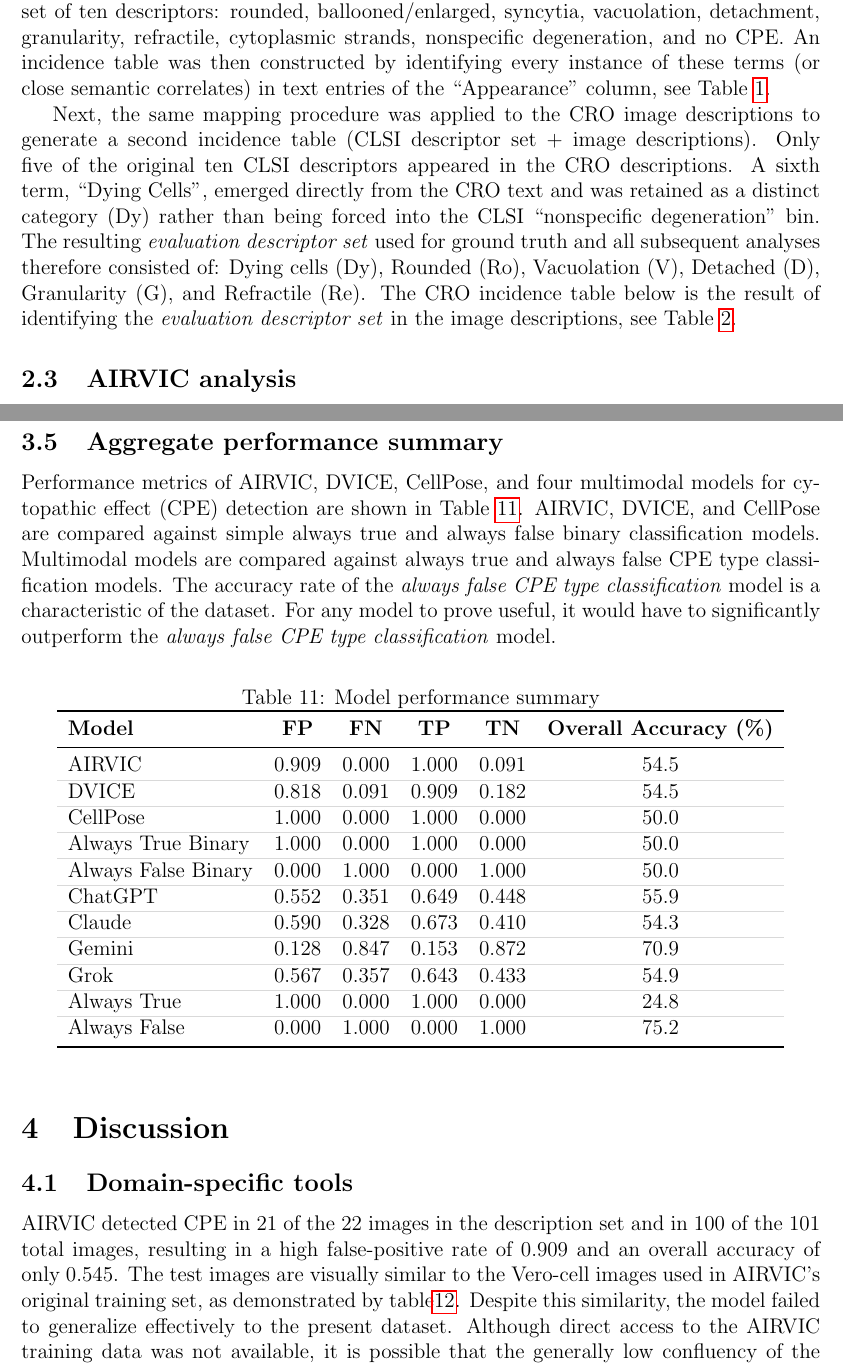
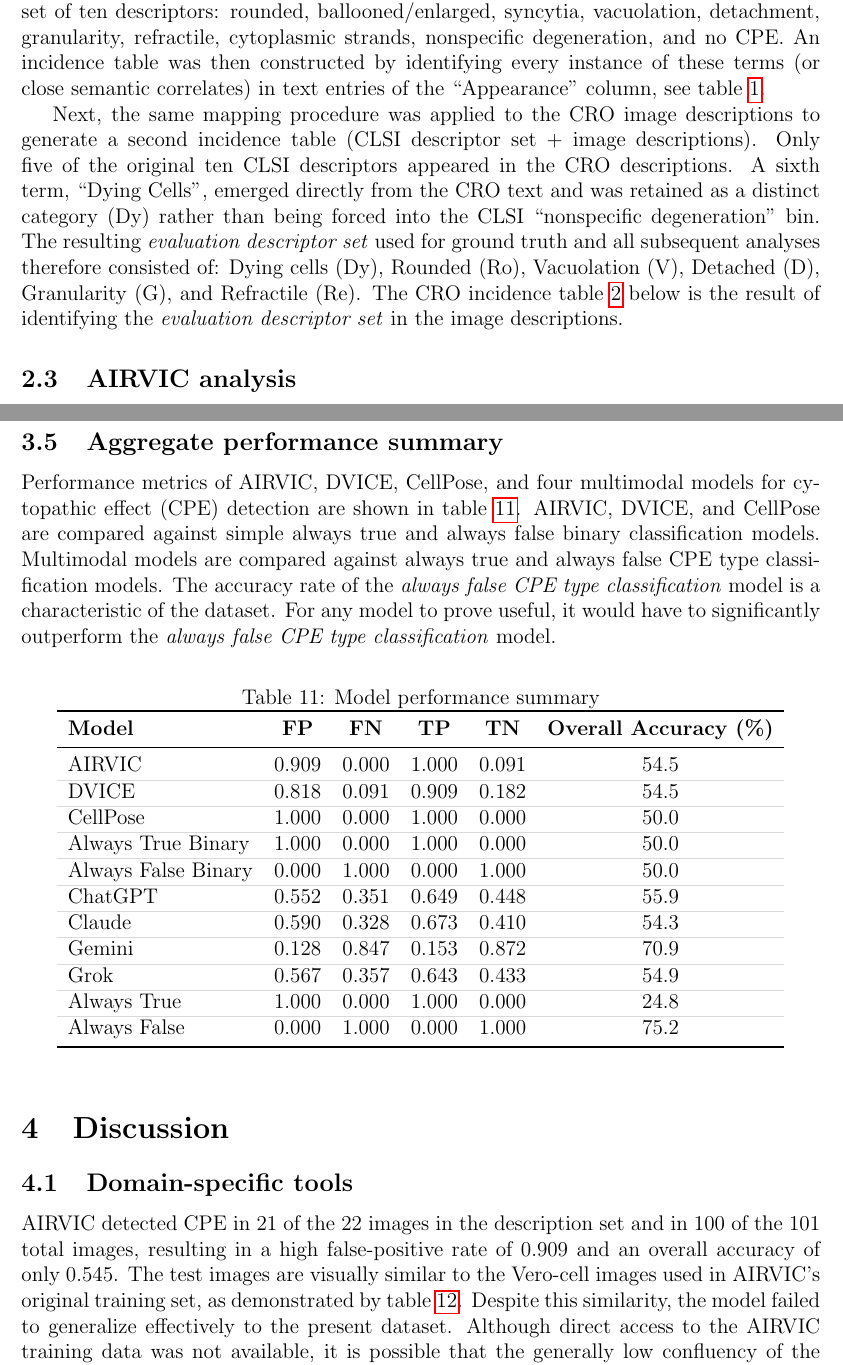
Before and after one commit to albert-mathews/VeroCellCultureImageProcessing, a LaTeX paper (paper/main.tex): two parts of pages 2 and 11 of 16, joined at a grey line, cut so that both start at the same text. Compiled offline with pdfLaTeX.

Commit message:
consistent ref to tables

```diff
--- a/paper/main.tex
+++ b/paper/main.tex
@@ -43,11 +43,11 @@ All code is available in the GitHub repository.
 The study utilized the publicly available Vero Cell Culture Image Dataset \cite{mathews2025}. This dataset consists of images acquired in two distinct stages: a preparation (PREP) stage comprising a single path in which cells were thawed and passaged until normal growth rates were achieved, followed by an experimental (EXP) stage. The present study focuses exclusively on the 101 images from the EXP stage. These images were obtained from two experimental paths (Path 1 maintained at 10\% FBS and Path 2 reduced to 2\% FBS) initiated at passage 4. The contract research organization (CRO) was instructed to provide descriptive captions for any image that would benefit from accompanying text; no specific directive was given to search for, classify, or quantify cytopathic effects (CPE). Consequently, only 22 of the 101 EXP-stage images contain CRO descriptions (hereafter referred to as the ``description set''), while the remaining 83 do not. Accuracy analyses were performed exclusively on the \textit{description set}.
 
 \subsection{Standard CPE descriptors}
-Characteristic CPE descriptors were extracted from Table 7 of the CLSI M41 Guideline \cite{clsi} through an iterative review process. First, the full table was examined to identify a set of ten descriptors: rounded, ballooned/enlarged, syncytia, vacuolation, detachment, granularity, refractile, cytoplasmic strands, nonspecific degeneration, and no CPE. An incidence table was then constructed by identifying every instance of these terms (or close semantic correlates) in text entries of the ``Appearance'' column, see Table \ref{tab:clsi-m41-cpe}.
+Characteristic CPE descriptors were extracted from Table 7 of the CLSI M41 Guideline \cite{clsi} through an iterative review process. First, the full table was examined to identify a set of ten descriptors: rounded, ballooned/enlarged, syncytia, vacuolation, detachment, granularity, refractile, cytoplasmic strands, nonspecific degeneration, and no CPE. An incidence table was then constructed by identifying every instance of these terms (or close semantic correlates) in text entries of the ``Appearance'' column, see table \ref{tab:clsi-m41-cpe}.
 
 \input{clsi-table7-descriptors.tex}
 
-Next, the same mapping procedure was applied to the CRO image descriptions to generate a second incidence table (CLSI descriptor set + image descriptions). Only five of the original ten CLSI descriptors appeared in the CRO descriptions. A sixth term, ``Dying Cells'', emerged directly from the CRO text and was retained as a distinct category (Dy) rather than being forced into the CLSI ``nonspecific degeneration'' bin. The resulting \textit{evaluation descriptor set} used for ground truth and all subsequent analyses therefore consisted of: Dying cells (Dy), Rounded (Ro), Vacuolation (V), Detached (D), Granularity (G), and Refractile (Re). The CRO incidence table below is the result of identifying the \textit{evaluation descriptor set} in the image descriptions, see Table \ref{tab:cro-cpe-detections}.
+Next, the same mapping procedure was applied to the CRO image descriptions to generate a second incidence table (CLSI descriptor set + image descriptions). Only five of the original ten CLSI descriptors appeared in the CRO descriptions. A sixth term, ``Dying Cells'', emerged directly from the CRO text and was retained as a distinct category (Dy) rather than being forced into the CLSI ``nonspecific degeneration'' bin. The resulting \textit{evaluation descriptor set} used for ground truth and all subsequent analyses therefore consisted of: Dying cells (Dy), Rounded (Ro), Vacuolation (V), Detached (D), Granularity (G), and Refractile (Re). The CRO incidence table \ref{tab:cro-cpe-detections} below is the result of identifying the \textit{evaluation descriptor set} in the image descriptions.
 
 \input{cro-cpe-detections.tex}
 
@@ -88,7 +88,7 @@ Performance results are presented the tables below.
 \subsection{Multimodal}
 \input{llm-cpe-detections.tex}
 \subsection{Aggregate performance summary}
-Performance metrics of AIRVIC, DVICE, CellPose, and four multimodal models for cytopathic effect (CPE) detection are shown in Table~\ref{tab:aggregate-results}.
+Performance metrics of AIRVIC, DVICE, CellPose, and four multimodal models for cytopathic effect (CPE) detection are shown in table \ref{tab:aggregate-results}.
 AIRVIC, DVICE, and CellPose are compared against simple always true and always false binary classification models.
 Multimodal models are compared against always true and always false CPE type classification models. The accuracy rate of the \textit{always false CPE type classification} model is a characteristic of the dataset. For any model to prove useful, it would have to significantly outperform the \textit{always false CPE type classification} model.
 
```
Also changed, not shown: paper/main.tex (4 more changed lines).
